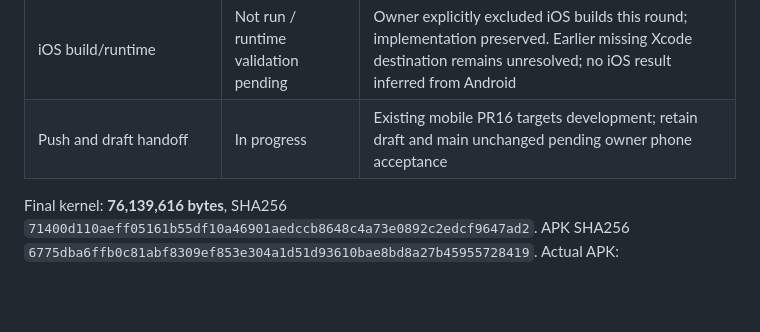
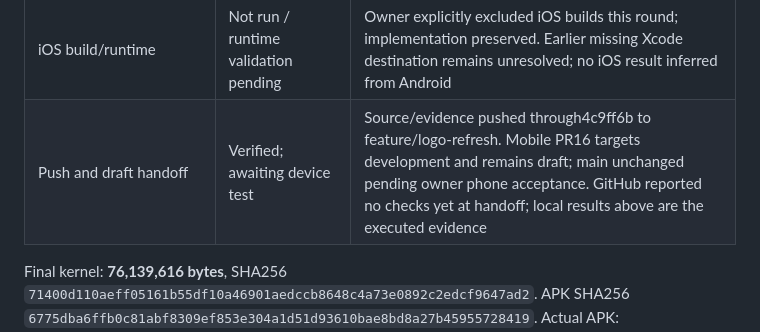
Before and after one commit to awais-ur-rehman/paths-mobile, a Markdown page: docs/IMPLEMENTATION_STATUS.md, the part around the change. Rendered like a GitHub page; blank space fills up the shorter version.

Commit message:
Record draft auth UI handoff

```diff
--- a/docs/IMPLEMENTATION_STATUS.md
+++ b/docs/IMPLEMENTATION_STATUS.md
@@ -946,7 +946,7 @@ Current phase/task: screen-by-screen authentication UI, implemented and locally
 | Android ARM64 APK and bundled assets | Verified | Offline debug build21s, 274 tasks:24 executed/250 up-to-date. Kernel/compiler/APK comparison passed; official round Google bytes match source, old pill absent, new auth copy compiled and engine ARM64 only |
 | Android native UI/provider/autofill appearance | Awaiting device test | docs/AUTH_UI_DEVICE_TESTS.md; no phone/emulator operated |
 | iOS build/runtime | Not run / runtime validation pending | Owner explicitly excluded iOS builds this round; implementation preserved. Earlier missing Xcode destination remains unresolved; no iOS result inferred from Android |
-| Push and draft handoff | In progress | Existing mobile PR16 targets development; retain draft and main unchanged pending owner phone acceptance |
+| Push and draft handoff | Verified; awaiting device test | Source/evidence pushed through4c9ff6b to feature/logo-refresh. Mobile PR16 targets development and remains draft; main unchanged pending owner phone acceptance. GitHub reported no checks yet at handoff; local results above are the executed evidence |
 
 Final kernel: **76,139,616 bytes**, SHA256 `71400d110aeff05161b55df10a46901aedccb8648c4a73e0892c2edcf9647ad2`. APK SHA256 `6775dba6ffb0c81abf8309ef853e304a1d51d93610bae8bd8a27b45955728419`. Actual APK: `build/app/outputs/apk/debug/app-debug.apk`. Local backend readiness returned ok / contract1.12.0. No dependencies or SDKs installed; official Google artwork fetched under the visual-assets exception and recorded in docs/ASSETS.md.
 
```
Also changed, not shown: 1 other file.
